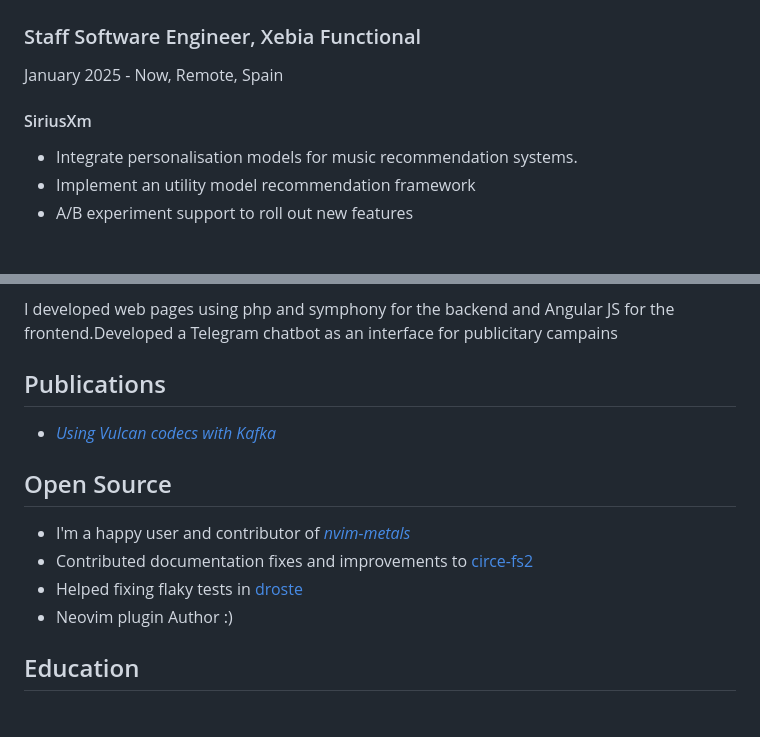
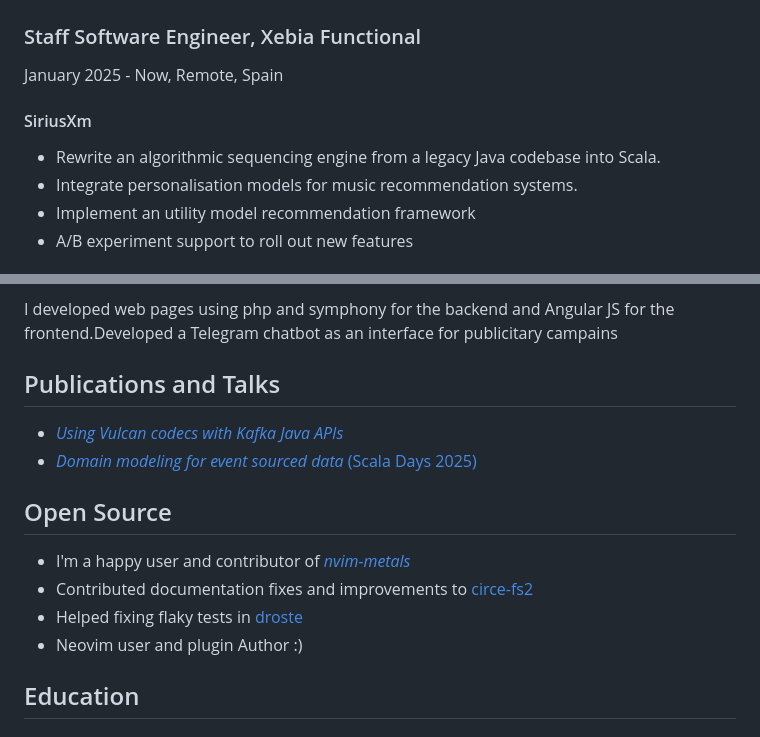
Before and after one commit to caenrique/cv, a Markdown page: resume.md, 2 parts joined by grey strips. GitHub-like rendering.

Commit message:
added scala days talk link

```diff
--- a/resume.md
+++ b/resume.md
@@ -44,6 +44,7 @@ January 2025 - Now, Remote, Spain
 
 #### SiriusXm
 
+- Rewrite an algorithmic sequencing engine from a legacy Java codebase into Scala.
 - Integrate personalisation models for music recommendation systems.
 - Implement an utility model recommendation framework
 - A/B experiment support to roll out new features
@@ -139,16 +140,17 @@ March 2016 - September 2016, Huelva, Spain
 
 I developed web pages using php and symphony for the backend and Angular JS for the frontend.Developed a Telegram chatbot as an interface for publicitary campains
 
-## Publications
+## Publications and Talks
 
-- [*Using Vulcan codecs with Kafka*](https://xebia.com/blog/using-vulcan-codecs-with-kafka-java-apis/)
+- [*Using Vulcan codecs with Kafka Java APIs*](https://xebia.com/blog/using-vulcan-codecs-with-kafka-java-apis/)
+- [*Domain modeling for event sourced data* (Scala Days 2025)](https://www.youtube.com/watch?v=lO_CoL90-cw)
 
 ## Open Source
 
 - I'm a happy user and contributor of [*nvim-metals*](https://github.com/scalameta/nvim-metals)
 - Contributed documentation fixes and improvements to [circe-fs2](https://github.com/circe/circe-fs2)
 - Helped fixing flaky tests in [droste](https://github.com/higherkindness/droste)
-- Neovim plugin Author :)
+- Neovim user and plugin Author :)
 
 ## Education
 
```
